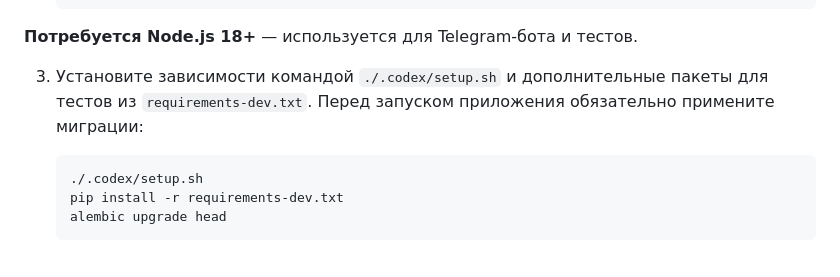
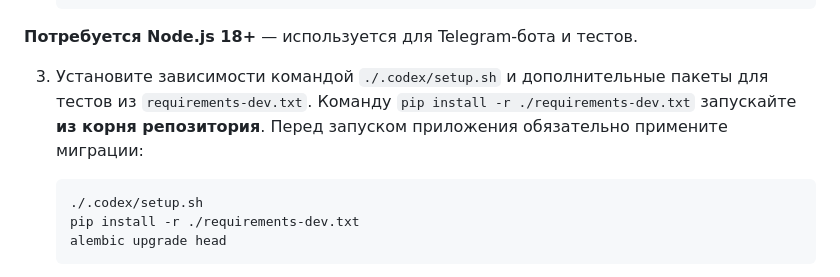
Before and after one commit to Offonika/agronom-bot, a Markdown page: README.md, the part around the change. GitHub-like rendering.

Commit message:
docs: clarify dev requirements installation

````diff
--- a/README.md
+++ b/README.md
@@ -131,11 +131,11 @@ agronom-bot/
 
 **Потребуется Node.js 18+** — используется для Telegram‑бота и тестов.
 
-3. Установите зависимости командой `./.codex/setup.sh` и дополнительные пакеты для тестов из `requirements-dev.txt`. Перед запуском приложения обязательно примените миграции:
+3. Установите зависимости командой `./.codex/setup.sh` и дополнительные пакеты для тестов из `requirements-dev.txt`. Команду `pip install -r ./requirements-dev.txt` запускайте **из корня репозитория**. Перед запуском приложения обязательно примените миграции:
 
    ```bash
    ./.codex/setup.sh
-   pip install -r requirements-dev.txt
+   pip install -r ./requirements-dev.txt
    alembic upgrade head
    ```
    Если пропустить этот шаг и таблица `protocols` не будет создана, функция
````
